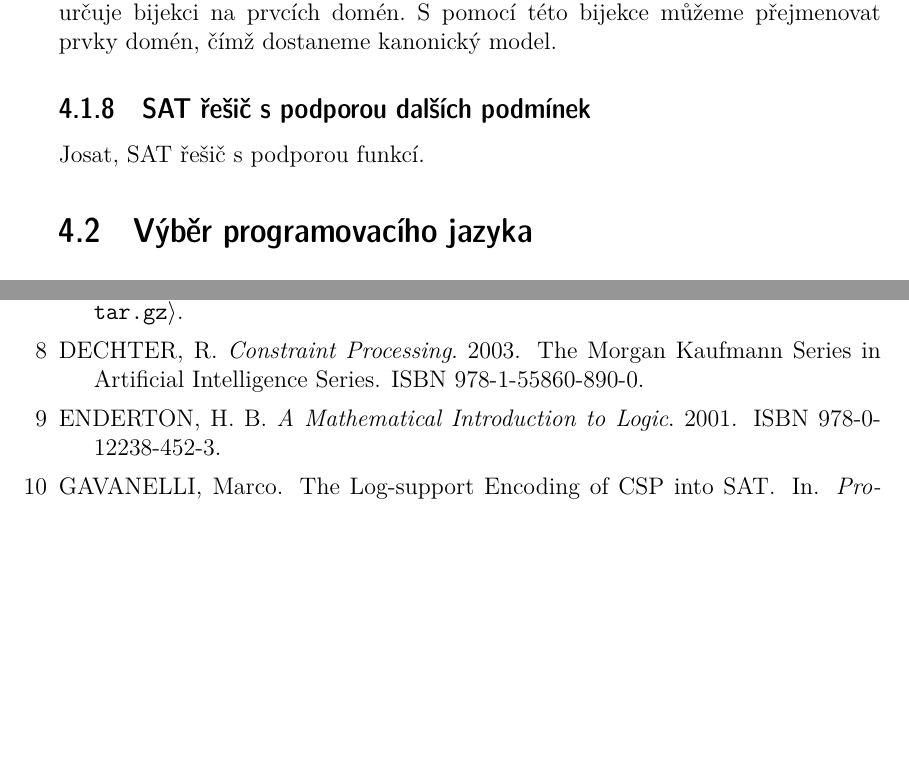
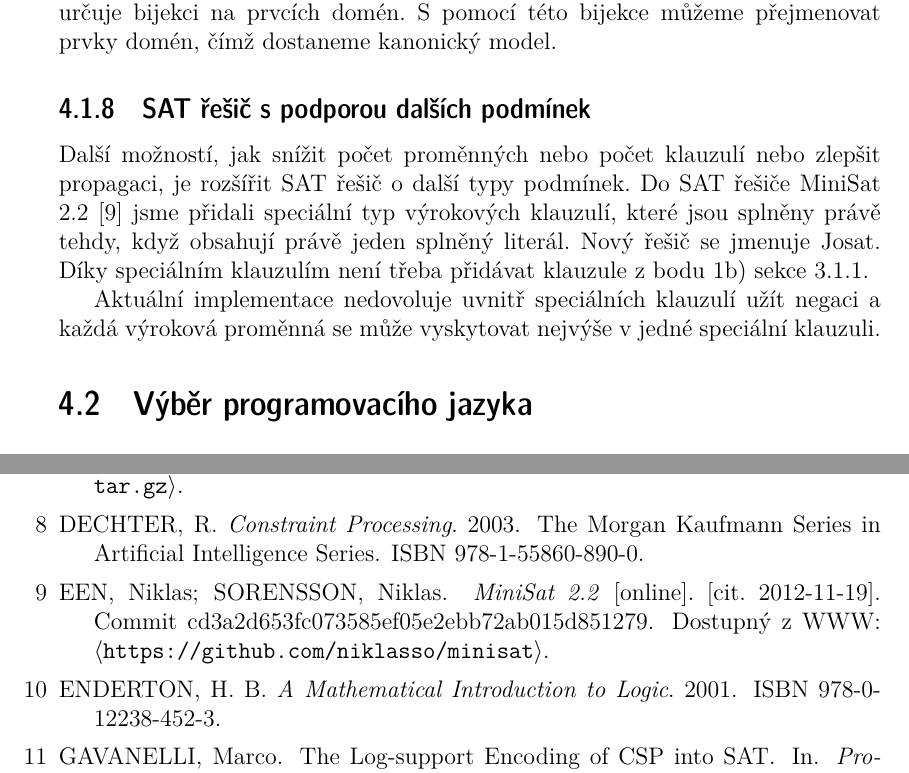
Before and after one commit to radekm/diplomka, a LaTeX thesis (dipl.tex, which reads 04_implementace.tex, dipl.bib): two parts of pages 39 and 40 of 41, joined at a grey line, cut so that both start at the same text, the shorter picture padded with empty space. Compiled offline with pdfLaTeX.

Commit message:
Kapitola Implementace, SAT resic s podporou dalsich podminek

```diff
--- a/04_implementace.tex
+++ b/04_implementace.tex
@@ -803,7 +803,18 @@ domén, čímž dostaneme kanonický model.
 
 \subsection{SAT řešič s podporou dalších podmínek}
 
-Josat, SAT řešič s podporou funkcí.
+Další možností, jak snížit počet proměnných nebo počet klauzulí
+nebo zlepšit propagaci, je rozšířit SAT řešič o další typy podmínek.
+Do SAT řešiče MiniSat 2.2 \cite{minisat} jsme přidali speciální
+typ výrokových klauzulí, které jsou splněny právě tehdy,
+když obsahují právě jeden splněný literál.
+Nový řešič se jmenuje Josat.
+Díky speciálním klauzulím není třeba přidávat klauzule
+z bodu 1b) sekce \ref{sec:mace-basic}.
+
+Aktuální implementace nedovoluje uvnitř speciálních klauzulí užít negaci
+a každá výroková proměnná se může vyskytovat nejvýše v jedné
+speciální klauzuli.
 
 \section{Výběr programovacího jazyka}
 
--- a/dipl.bib
+++ b/dipl.bib
@@ -304,3 +304,8 @@
   urldate = {2015-07-16},
   hyphenation = {english},
 }
+
+@online{minisat,
+  author = {Een, Niklas and Sorensson, Niklas},
+  title = {MiniSat 2.2},
+  url = {https://github.com/niklasso/minisat},
```
Also changed, not shown: dipl.bib (4 more changed lines).
